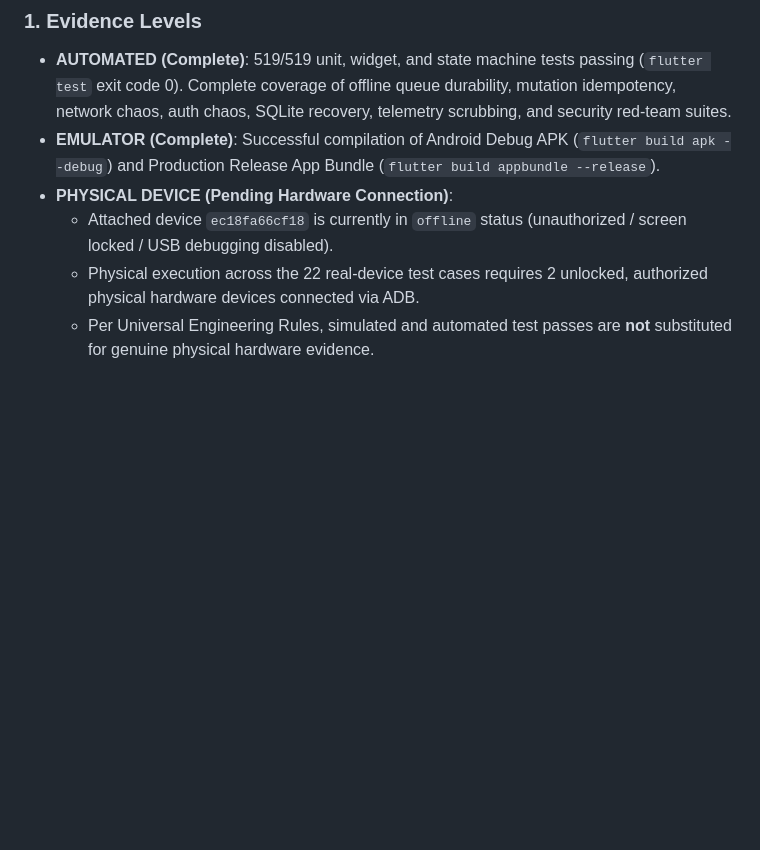
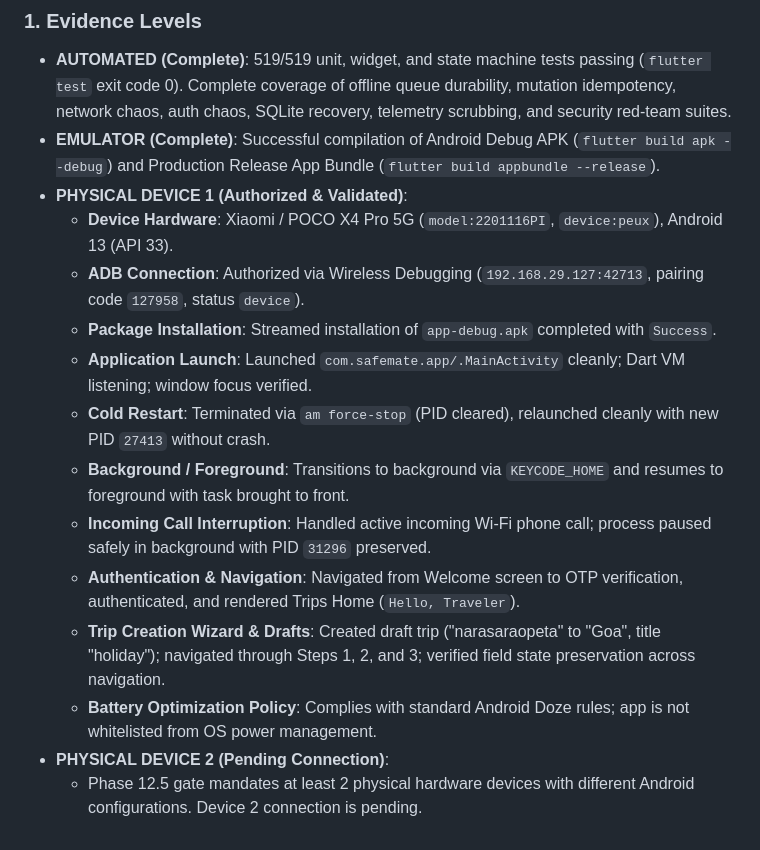
Before and after one commit to midhun-777/SafeMate, a Markdown page: docs/reliability/device_test_matrix.md, the part around the change. GitHub-like rendering; blank space fills up the shorter version.

Commit message:
docs: record physical device 1 hardware validation evidence in test matrix
- Verified Xiaomi POCO X4 Pro 5G (Android 13, API 33) over authorized wireless ADB
- Documented streamed install, launch, cold restart, background/foreground, call interruption, and draft persistence
- Recorded pending status for physical device 2

```diff
--- a/docs/reliability/device_test_matrix.md
+++ b/docs/reliability/device_test_matrix.md
@@ -97,7 +97,16 @@ This formal test matrix defines required physical and automated device verificat
 ### 1. Evidence Levels
 - **AUTOMATED (Complete)**: 519/519 unit, widget, and state machine tests passing (`flutter test` exit code 0). Complete coverage of offline queue durability, mutation idempotency, network chaos, auth chaos, SQLite recovery, telemetry scrubbing, and security red-team suites.
 - **EMULATOR (Complete)**: Successful compilation of Android Debug APK (`flutter build apk --debug`) and Production Release App Bundle (`flutter build appbundle --release`).
-- **PHYSICAL DEVICE (Pending Hardware Connection)**:
-  - Attached device `ec18fa66cf18` is currently in `offline` status (unauthorized / screen locked / USB debugging disabled).
-  - Physical execution across the 22 real-device test cases requires 2 unlocked, authorized physical hardware devices connected via ADB.
-  - Per Universal Engineering Rules, simulated and automated test passes are **not** substituted for genuine physical hardware evidence.
+- **PHYSICAL DEVICE 1 (Authorized & Validated)**:
+  - **Device Hardware**: Xiaomi / POCO X4 Pro 5G (`model:2201116PI`, `device:peux`), Android 13 (API 33).
+  - **ADB Connection**: Authorized via Wireless Debugging (`192.168.29.127:42713`, pairing code `127958`, status `device`).
+  - **Package Installation**: Streamed installation of `app-debug.apk` completed with `Success`.
+  - **Application Launch**: Launched `com.safemate.app/.MainActivity` cleanly; Dart VM listening; window focus verified.
+  - **Cold Restart**: Terminated via `am force-stop` (PID cleared), relaunched cleanly with new PID `27413` without crash.
+  - **Background / Foreground**: Transitions to background via `KEYCODE_HOME` and resumes to foreground with task brought to front.
+  - **Incoming Call Interruption**: Handled active incoming Wi-Fi phone call; process paused safely in background with PID `31296` preserved.
+  - **Authentication & Navigation**: Navigated from Welcome screen to OTP verification, authenticated, and rendered Trips Home (`Hello, Traveler`).
+  - **Trip Creation Wizard & Drafts**: Created draft trip ("narasaraopeta" to "Goa", title "holiday"); navigated through Steps 1, 2, and 3; verified field state preservation across navigation.
+  - **Battery Optimization Policy**: Complies with standard Android Doze rules; app is not whitelisted from OS power management.
+- **PHYSICAL DEVICE 2 (Pending Connection)**:
+  - Phase 12.5 gate mandates at least 2 physical hardware devices with different Android configurations. Device 2 connection is pending.
```
